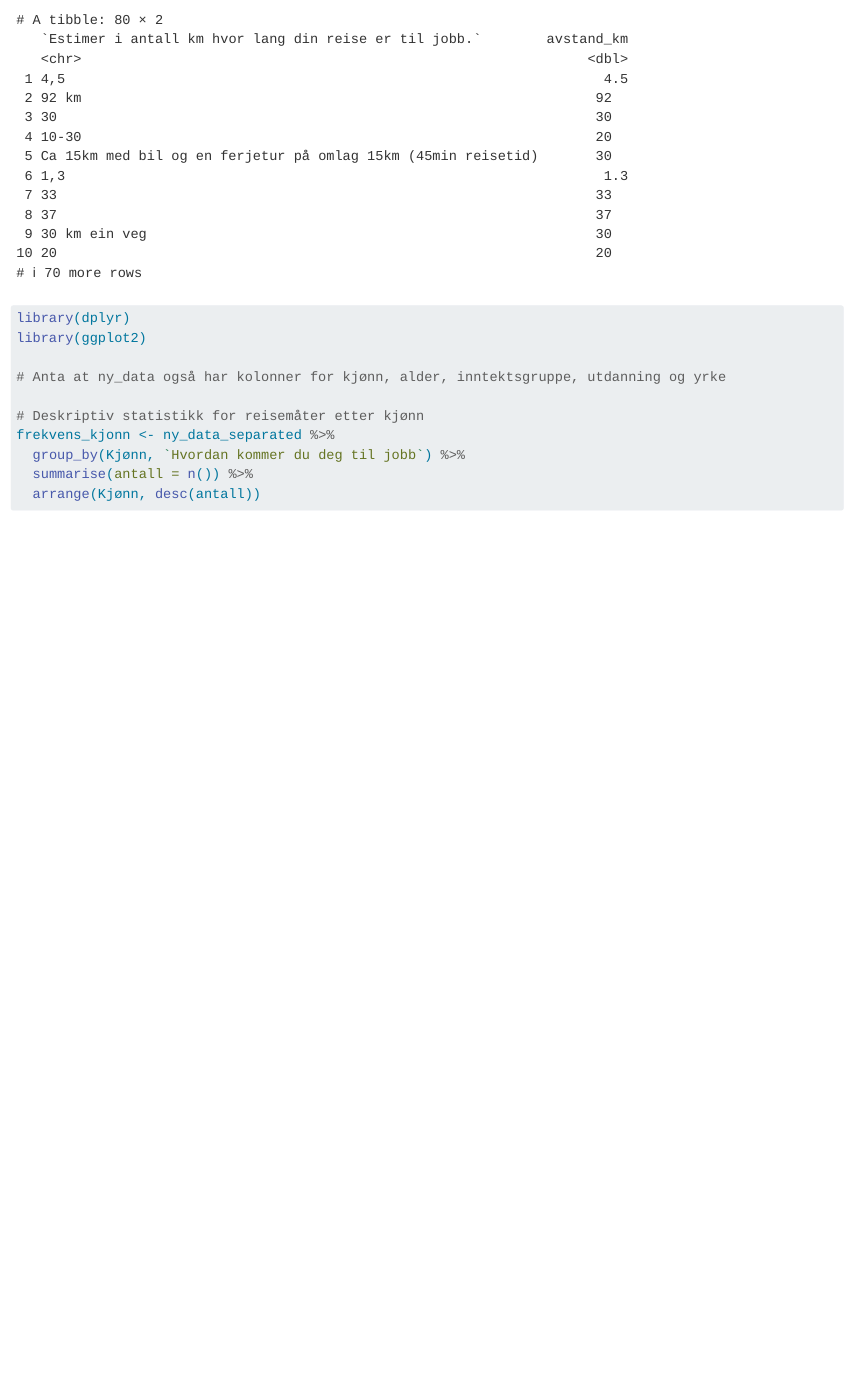
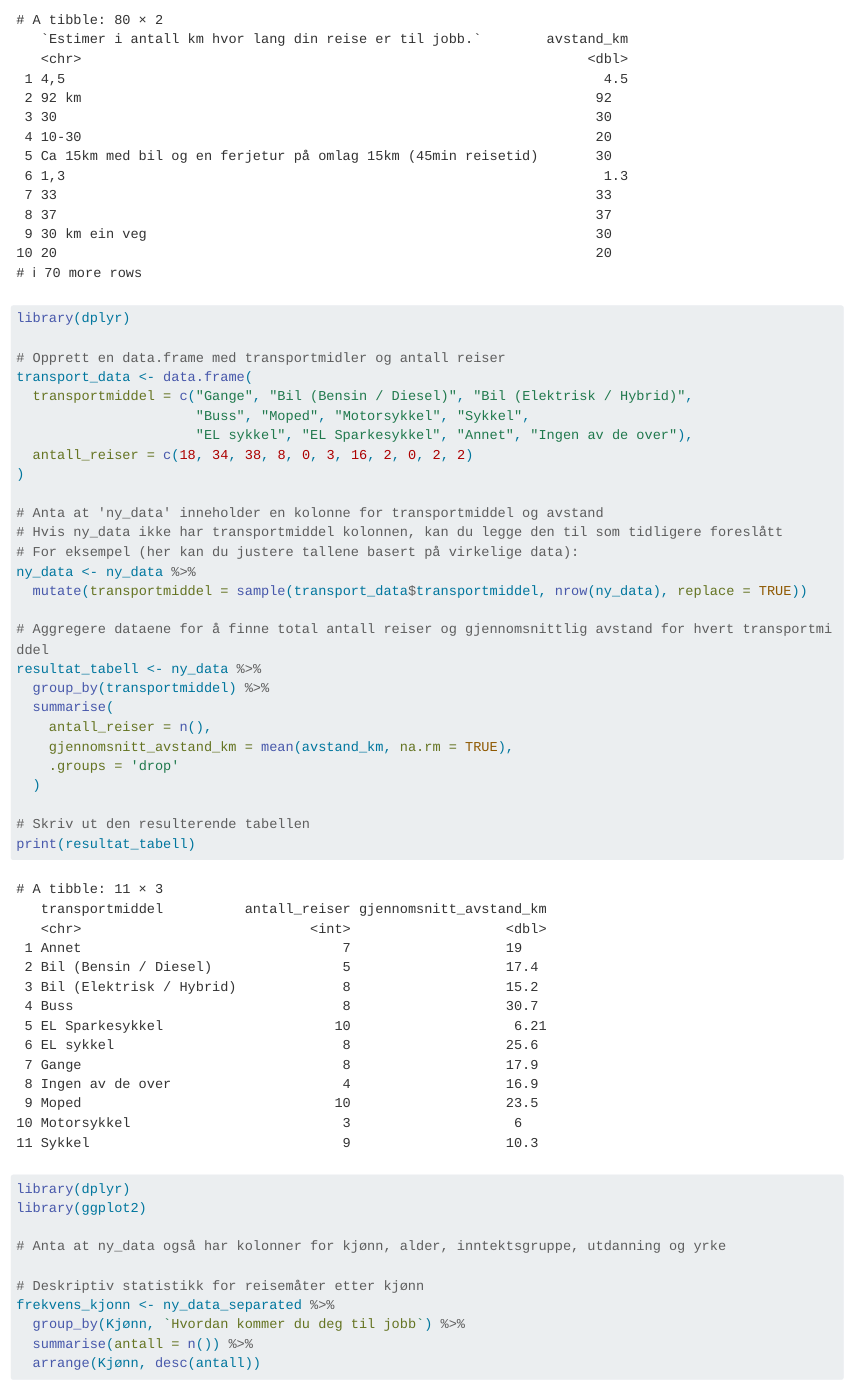
Before and after one commit to esknu/transportmod, a Quarto document (arbeidskrav_v2.qmd): the page in a window 1100 px wide, from 11040 px down. Rendered offline with R 4.5, knitr and Pandoc in place of Quarto, with nearby package versions; code that draws random numbers runs with fixed seeds of ours; long lines of code are wrapped.

Commit message:
kritisk avstand forsøk 1

````diff
--- a/arbeidskrav_v2.qmd
+++ b/arbeidskrav_v2.qmd
@@ -306,6 +306,37 @@ print(ny_data %>% select(`Estimer i antall km hvor lang din reise er til jobb.`,
 
 ```{r}
 library(dplyr)
+
+# Opprett en data.frame med transportmidler og antall reiser
+transport_data <- data.frame(
+  transportmiddel = c("Gange", "Bil (Bensin / Diesel)", "Bil (Elektrisk / Hybrid)",
+                      "Buss", "Moped", "Motorsykkel", "Sykkel",
+                      "EL sykkel", "EL Sparkesykkel", "Annet", "Ingen av de over"),
+  antall_reiser = c(18, 34, 38, 8, 0, 3, 16, 2, 0, 2, 2)
+)
+
+# Anta at 'ny_data' inneholder en kolonne for transportmiddel og avstand
+# Hvis ny_data ikke har transportmiddel kolonnen, kan du legge den til som tidligere foreslått
+# For eksempel (her kan du justere tallene basert på virkelige data):
+ny_data <- ny_data %>%
+  mutate(transportmiddel = sample(transport_data$transportmiddel, nrow(ny_data), replace = TRUE))
+
+# Aggregere dataene for å finne total antall reiser og gjennomsnittlig avstand for hvert transportmiddel
+resultat_tabell <- ny_data %>%
+  group_by(transportmiddel) %>%
+  summarise(
+    antall_reiser = n(),
+    gjennomsnitt_avstand_km = mean(avstand_km, na.rm = TRUE),
+    .groups = 'drop'
+  )
+
+# Skriv ut den resulterende tabellen
+print(resultat_tabell)
+
+```
+
+```{r}
+library(dplyr)
 library(ggplot2)
 
 # Anta at ny_data også har kolonner for kjønn, alder, inntektsgruppe, utdanning og yrke
````
